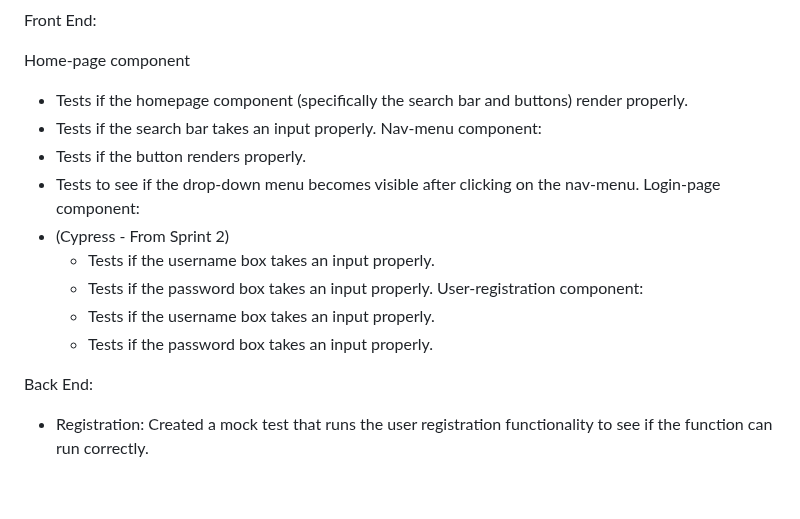
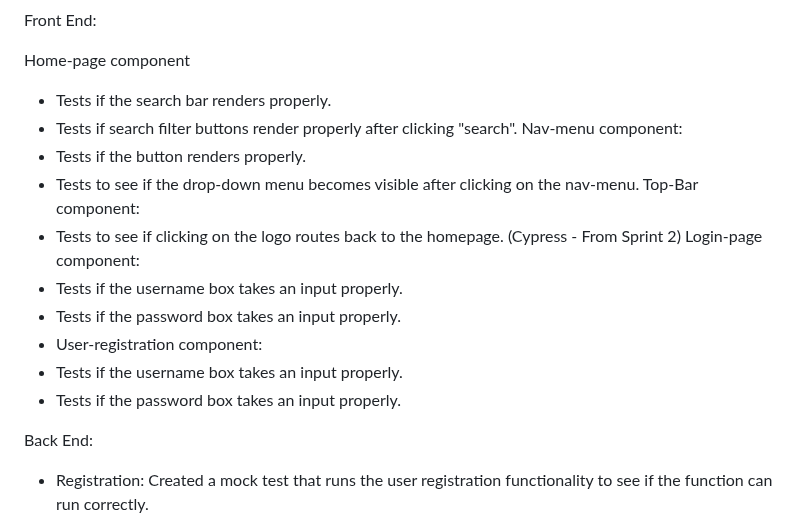
Before and after one commit to ZacharyBournand/crave-finder, a Markdown page: Sprint3.md, the part around the change. Rendered like a GitHub page; blank space fills up the shorter version.

Commit message:
Slight change to test list in sprint3.md

```diff
--- a/Sprint3.md
+++ b/Sprint3.md
@@ -24,15 +24,20 @@ Back End:
 Front End:
 
 Home-page component
-- Tests if the homepage component (specifically the search bar and buttons) render properly.
-- Tests if the search bar takes an input properly. Nav-menu component:
+- Tests if the search bar renders properly.
+- Tests if search filter buttons render properly after clicking "search".
+Nav-menu component:
 - Tests if the button renders properly.
-- Tests to see if the drop-down menu becomes visible after clicking on the nav-menu. Login-page component:
-- (Cypress - From Sprint 2)
-  - Tests if the username box takes an input properly.
-  - Tests if the password box takes an input properly. User-registration component:
-  - Tests if the username box takes an input properly.
-  - Tests if the password box takes an input properly.
+- Tests to see if the drop-down menu becomes visible after clicking on the nav-menu.
+Top-Bar component:
+- Tests to see if clicking on the logo routes back to the homepage.
+(Cypress - From Sprint 2)
+Login-page component:
+- Tests if the username box takes an input properly.
+- Tests if the password box takes an input properly.
+- User-registration component:
+- Tests if the username box takes an input properly.
+- Tests if the password box takes an input properly.
 
 
 Back End:
```
